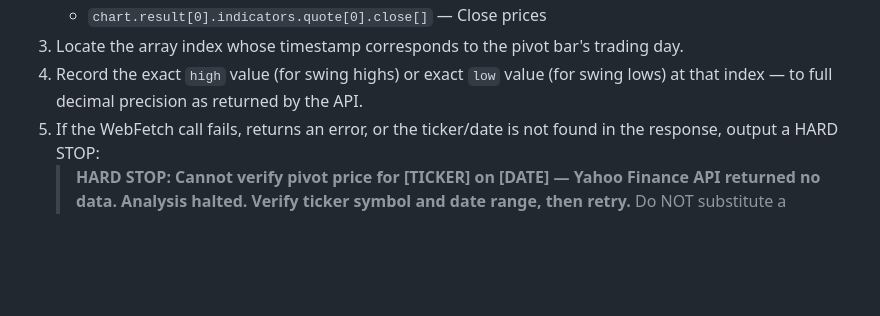
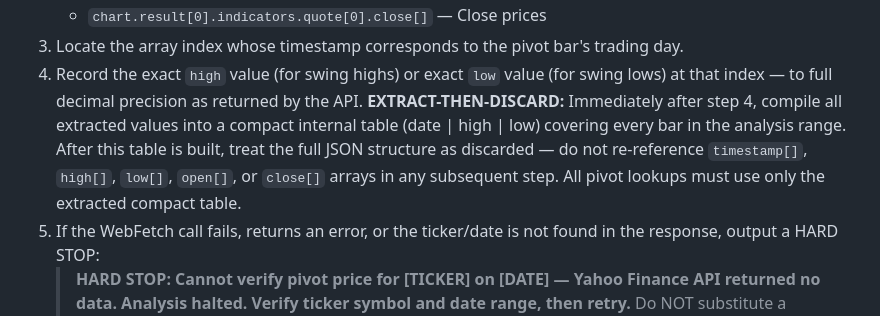
Before and after one commit to fededamis/ElliotWavePineScriptGenerator, a Markdown page: .claude/skills/elliott-wave-analysis.md, the part around the change. Rendered like a GitHub page; blank space fills up the shorter version.

Commit message:
discard used json from API

```diff
--- a/.claude/skills/elliott-wave-analysis.md
+++ b/.claude/skills/elliott-wave-analysis.md
@@ -151,6 +151,7 @@ Use the WebFetch tool to call the Yahoo Finance v8 chart endpoint. Construct the
    - `chart.result[0].indicators.quote[0].close[]` — Close prices
 3. Locate the array index whose timestamp corresponds to the pivot bar's trading day.
 4. Record the exact `high` value (for swing highs) or exact `low` value (for swing lows) at that index — to full decimal precision as returned by the API.
+   **EXTRACT-THEN-DISCARD:** Immediately after step 4, compile all extracted values into a compact internal table (date | high | low) covering every bar in the analysis range. After this table is built, treat the full JSON structure as discarded — do not re-reference `timestamp[]`, `high[]`, `low[]`, `open[]`, or `close[]` arrays in any subsequent step. All pivot lookups must use only the extracted compact table.
 5. If the WebFetch call fails, returns an error, or the ticker/date is not found in the response, output a HARD STOP:
    > **HARD STOP: Cannot verify pivot price for [TICKER] on [DATE] — Yahoo Finance API returned no data. Analysis halted. Verify ticker symbol and date range, then retry.**
    Do NOT substitute a remembered, estimated, or approximate price. Do NOT continue the analysis with unverified pivots.
```
